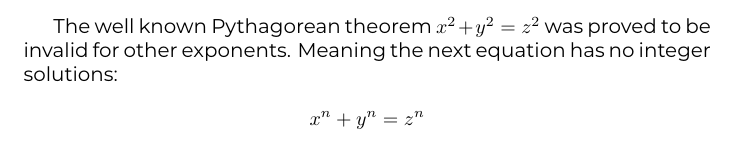
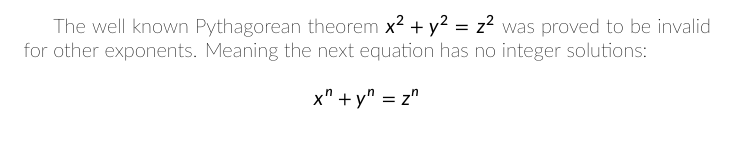
Before and after one commit to yungshun317/luatex-math-typesetting, a LaTeX document (math-typesetting.tex): part of the page, cut so that both start at the same text. Compiled offline with XeLaTeX; a missing font is replaced by an installed copy or a similar font.

Commit message:
[FEAT] Use Lete Sans Math with Lato

```diff
--- a/math-typesetting.tex
+++ b/math-typesetting.tex
@@ -1,13 +1,15 @@
 \documentclass{article}
 \usepackage{fontspec}
-\setmainfont{Montserrat}[
-Path = \string./fonts/Montserrat/static/,
+\usepackage{unicode-math}
+\setmainfont{Lato}[
+Path = \string./fonts/Lato/,
 Extension = .ttf,
-UprightFont = *-regular,
-ItalicFont = *-Italic,
-BoldFont = *-Bold,
-BoldItalicFont = *-BoldItalic
+UprightFont = *-Thin,
+ItalicFont = *-ThinItalic,
+BoldFont = *-Light,
+BoldItalicFont = *-LightItalic
 ]
+\setmathfont{Lete Sans Math}
 \begin{document}
 
 The well known Pythagorean theorem \(x^2 + y^2 = z^2\) was
```
Also changed, not shown: math-typesetting.pdf, 1 other file.
